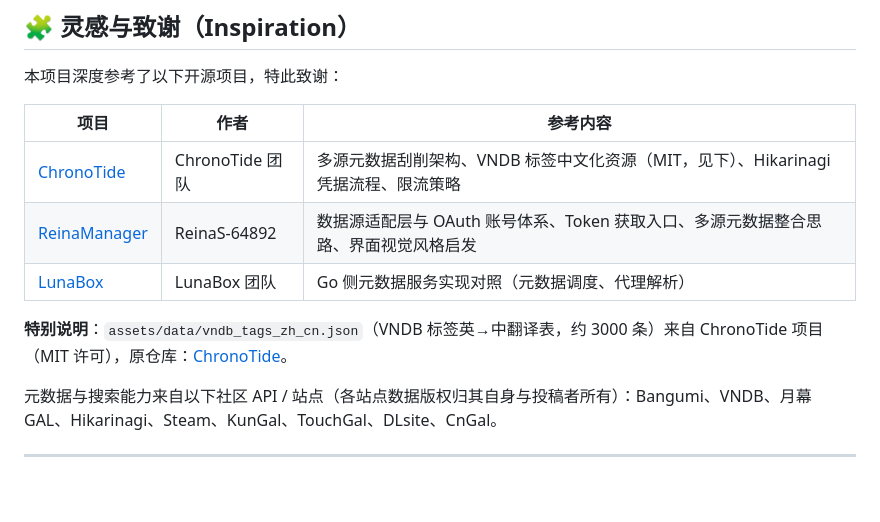
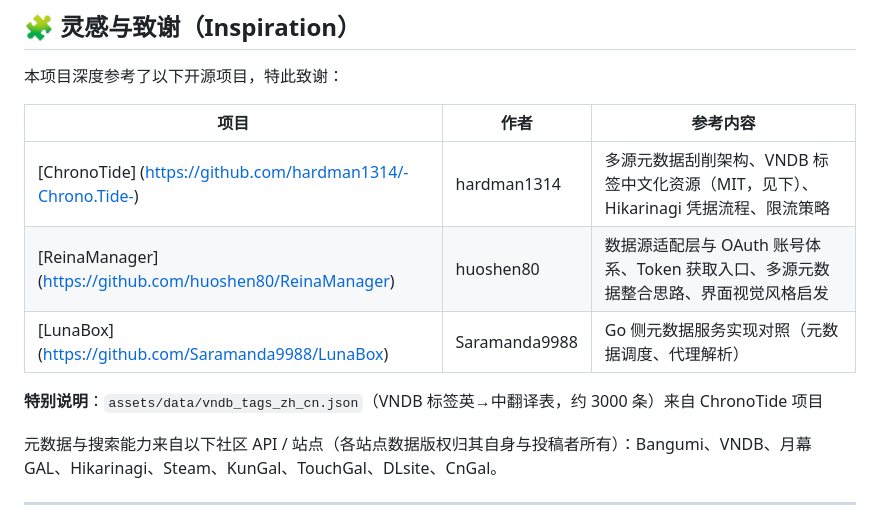
Before and after one commit to MusaLunar/KisakiGals, a Markdown page: README.md, the part around the change. GitHub-like rendering; blank space fills up the shorter version.

```diff
--- a/README.md
+++ b/README.md
@@ -111,11 +111,11 @@ dart test              # 13 项单元测试
 
 | 项目 | 作者 | 参考内容 |
 | --- | --- | --- |
-| [ChronoTide](https://github.com/ChronoTide-Project/ChronoTide) | ChronoTide 团队 | 多源元数据刮削架构、VNDB 标签中文化资源（MIT，见下）、Hikarinagi 凭据流程、限流策略 |
-| [ReinaManager](https://github.com/ReinaS-64892/ReinaManager) | ReinaS-64892 | 数据源适配层与 OAuth 账号体系、Token 获取入口、多源元数据整合思路、界面视觉风格启发 |
-| [LunaBox](https://github.com/lunabox/lunabox) | LunaBox 团队 | Go 侧元数据服务实现对照（元数据调度、代理解析） |
+| [ChronoTide] (https://github.com/hardman1314/-Chrono.Tide-) | hardman1314 | 多源元数据刮削架构、VNDB 标签中文化资源（MIT，见下）、Hikarinagi 凭据流程、限流策略 |
+| [ReinaManager] (https://github.com/huoshen80/ReinaManager) | huoshen80 | 数据源适配层与 OAuth 账号体系、Token 获取入口、多源元数据整合思路、界面视觉风格启发 |
+| [LunaBox] (https://github.com/Saramanda9988/LunaBox) | Saramanda9988 | Go 侧元数据服务实现对照（元数据调度、代理解析） |
 
-**特别说明**：`assets/data/vndb_tags_zh_cn.json`（VNDB 标签英→中翻译表，约 3000 条）来自 ChronoTide 项目（MIT 许可），原仓库：[ChronoTide](https://github.com/ChronoTide-Project/ChronoTide)。
+**特别说明**：`assets/data/vndb_tags_zh_cn.json`（VNDB 标签英→中翻译表，约 3000 条）来自 ChronoTide 项目
 
 元数据与搜索能力来自以下社区 API / 站点（各站点数据版权归其自身与投稿者所有）：Bangumi、VNDB、月幕GAL、Hikarinagi、Steam、KunGal、TouchGal、DLsite、CnGal。
 
```
